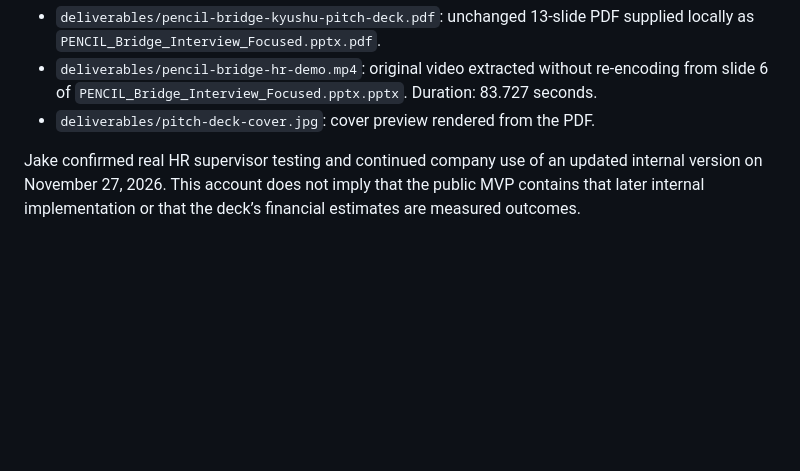
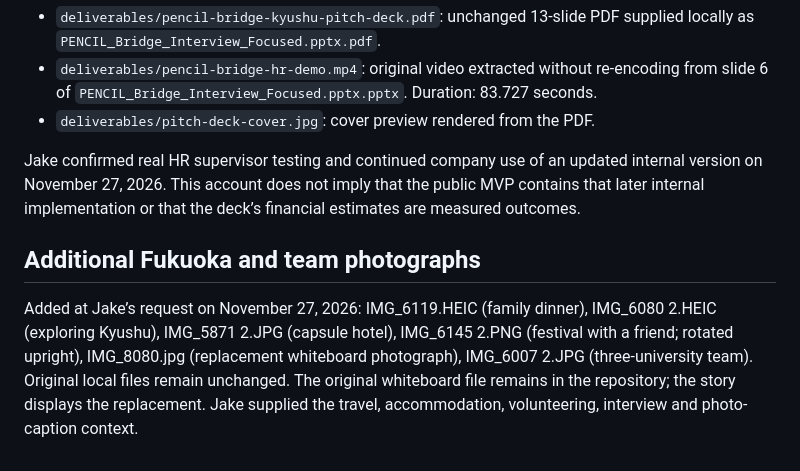
Before and after one commit to Jsmitty78/pencil-people-bridge, a Markdown page: docs/media/README.md, the part around the change. Rendered like a GitHub page; blank space fills up the shorter version.

Commit message:
Expand Fukuoka memories and place interview and team photos in context

```diff
--- a/docs/media/README.md
+++ b/docs/media/README.md
@@ -29,3 +29,7 @@ The supplied presentations and interview working files are not added to the publ
 - `deliverables/pitch-deck-cover.jpg`: cover preview rendered from the PDF.
 
 Jake confirmed real HR supervisor testing and continued company use of an updated internal version on November 27, 2026. This account does not imply that the public MVP contains that later internal implementation or that the deck’s financial estimates are measured outcomes.
+
+## Additional Fukuoka and team photographs
+
+Added at Jake’s request on November 27, 2026: IMG_6119.HEIC (family dinner), IMG_6080 2.HEIC (exploring Kyushu), IMG_5871 2.JPG (capsule hotel), IMG_6145 2.PNG (festival with a friend; rotated upright), IMG_8080.jpg (replacement whiteboard photograph), IMG_6007 2.JPG (three-university team). Original local files remain unchanged. The original whiteboard file remains in the repository; the story displays the replacement. Jake supplied the travel, accommodation, volunteering, interview and photo-caption context.
```
Also changed, not shown: README.md (+4 -4 lines), docs/BUILD_STORY.md (+37 -11 lines), docs/media/story/capsule-hotel.jpg (added), docs/media/story/exploring-kyushu.jpg (added), docs/media/story/fukuoka-family-dinner.jpg (added), docs/media/story/fukuoka-festival-friend.jpg (added), docs/media/story/three-university-team.jpg (added), docs/media/story/whiteboard-discussion.jpg (added).
